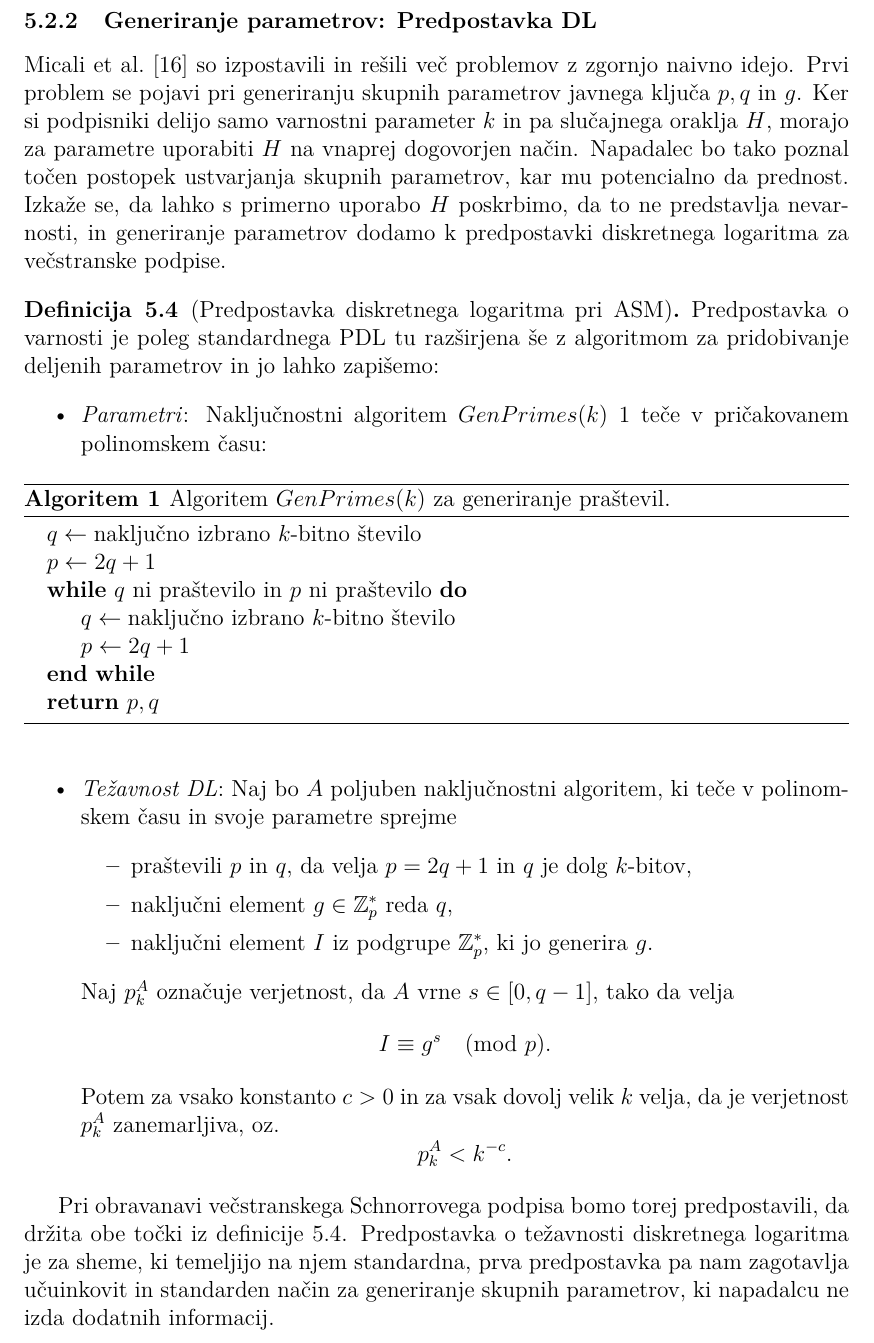
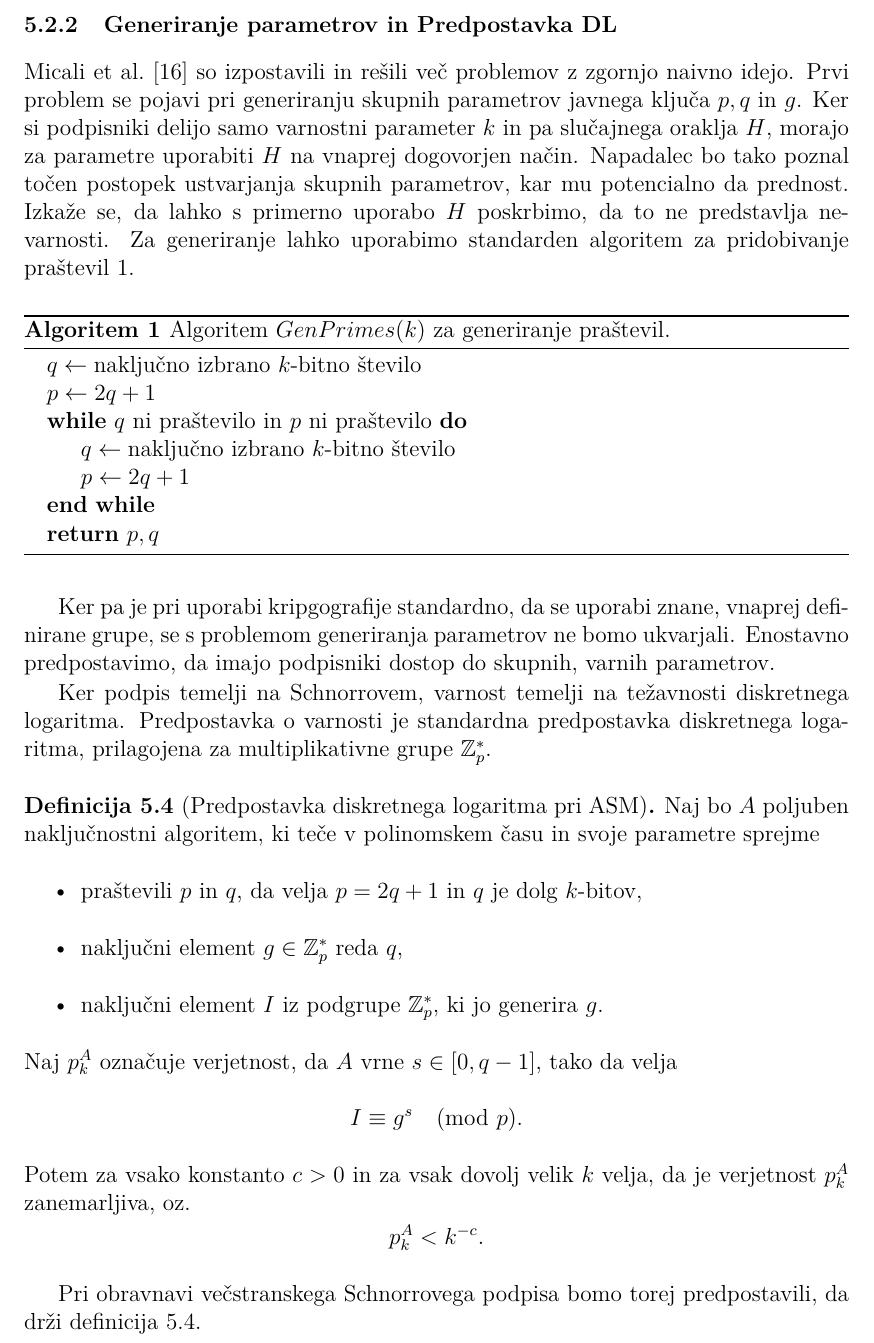
Before and after one commit to timkalan/magisterij, a LaTeX document (naloga/Kalan-27222036-2025.tex): part of page 36 of 60, cut so that both start at the same text. The pictures show the PDF file naloga/Kalan-27222036-2025.pdf that the author committed with the source.

Commit message:
refactor: remove useless pdl part

```diff
--- a/naloga/Kalan-27222036-2025.tex
+++ b/naloga/Kalan-27222036-2025.tex
@@ -1527,22 +1527,14 @@ $$
 g^{\tilde{y}'} \stackrel{?}{\equiv} \tilde{X}' \cdot \left(\prod_{P_i \in S} I_i \right)^{e'} \pmod p.
 $$
 
-\subsubsection{Generiranje parametrov: Predpostavka DL}
+\subsubsection{Generiranje parametrov in Predpostavka DL}
 Micali et al.~\cite{micali2001asm} so izpostavili in rešili več problemov z zgornjo naivno idejo.
 Prvi problem se pojavi pri generiranju skupnih parametrov javnega ključa $p, q$ in $g$. Ker si podpisniki
 delijo samo varnostni parameter $k$ in pa slučajnega oraklja $H$, morajo za parametre uporabiti
 $H$ na vnaprej dogovorjen način. Napadalec bo tako poznal točen postopek ustvarjanja skupnih
 parametrov, kar mu potencialno da prednost. Izkaže se, da lahko s primerno uporabo $H$ poskrbimo,
-da to ne predstavlja nevarnosti, in generiranje parametrov dodamo k predpostavki diskretnega
-logaritma za večstranske podpise.
-
-\begin{definicija}[Predpostavka diskretnega logaritma pri ASM]
-\label{def:asm_dlp}
-    Predpostavka o varnosti je poleg standardnega PDL tu razširjena še z algoritmom za pridobivanje
-    deljenih parametrov in jo lahko zapišemo:
-    \begin{itemize}
-        \item \textit{Parametri}: Naključnostni algoritem $GenPrimes(k)$~\ref{alg:gen} teče v pričakovanem
-            polinomskem času:
+da to ne predstavlja nevarnosti. Za generiranje lahko uporabimo standarden algoritem za pridobivanje
+praštevil~\ref{alg:gen}.
 \begin{algorithm}
     \caption{Algoritem $GenPrimes(k)$ za generiranje praštevil.}
     \label{alg:gen}
@@ -1556,8 +1548,18 @@ logaritma za večstranske podpise.
         \State \Return{$p, q$}
     \end{algorithmic}
 \end{algorithm}
-        \item \textit{Težavnost DL}: Naj bo $A$ poljuben naključnostni algoritem, ki teče v polinomskem
-            času in svoje parametre sprejme
+
+Ker pa je pri uporabi kripgografije standardno, da se uporabi znane, vnaprej definirane grupe, se
+s problemom generiranja parametrov ne bomo ukvarjali. Enostavno predpostavimo, da imajo podpisniki
+dostop do skupnih, varnih parametrov.
+
+Ker podpis temelji na Schnorrovem, varnost temelji na težavnosti diskretnega logaritma. Predpostavka
+o varnosti je standardna predpostavka diskretnega logaritma, prilagojena za multiplikativne grupe
+$\Z_p^*$.
+
+\begin{definicija}[Predpostavka diskretnega logaritma pri ASM]
+\label{def:asm_dlp}
+    Naj bo $A$ poljuben naključnostni algoritem, ki teče v polinomskem času in svoje parametre sprejme
     \begin{itemize}
         \item praštevili $p$ in $q$, da velja $p = 2q + 1$ in $q$ je dolg $k$-bitov,
         \item naključni element $g \in \Z_p^*$ reda $q$,
@@ -1572,14 +1574,9 @@ logaritma za večstranske podpise.
     $$
     p_k^A < k^{-c}.
     $$
-    \end{itemize}
 \end{definicija}
 
-% Če torej predpostavimo~\ref{def:asm_dlp} (kar mora veljati za varnost), nas prvi problem ne skrbi vec.
-Pri obravanavi večstranskega Schnorrovega podpisa bomo torej predpostavili, da držita obe točki iz
-definicije~\ref{def:asm_dlp}. Predpostavka o težavnosti diskretnega logaritma je za sheme, ki temeljijo
-na njem standardna, prva predpostavka pa nam zagotavlja učuinkovit in standarden način za generiranje
-skupnih parametrov, ki napadalcu ne izda dodatnih informacij.
+Pri obravnavi večstranskega Schnorrovega podpisa bomo torej predpostavili, da drži definicija~\ref{def:asm_dlp}.
 
 \subsubsection{Napad na generiranje ključev}
 Naslednja težava nastopi v obliki napada v fazi generiranja ključev. Ker napadalec nadzoruje vso komunikacijo,
```
Also changed, not shown: naloga/Kalan-27222036-2025.pdf. Lines whose indentation alone changed are shown as unchanged.
